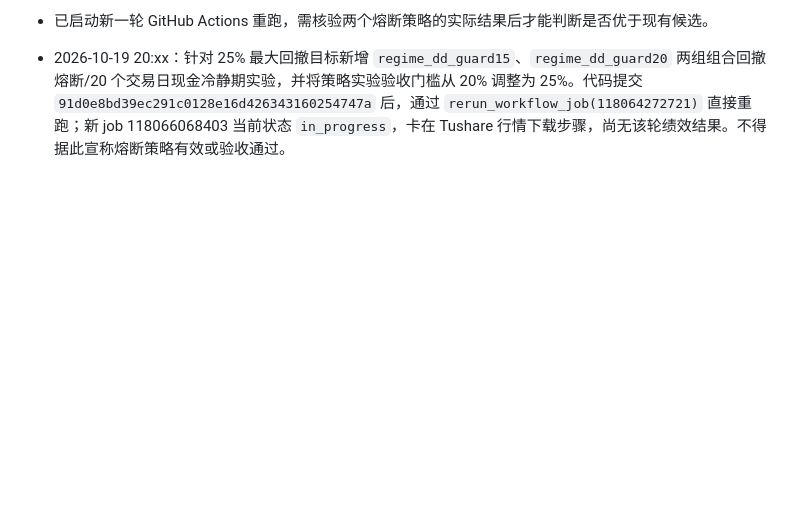
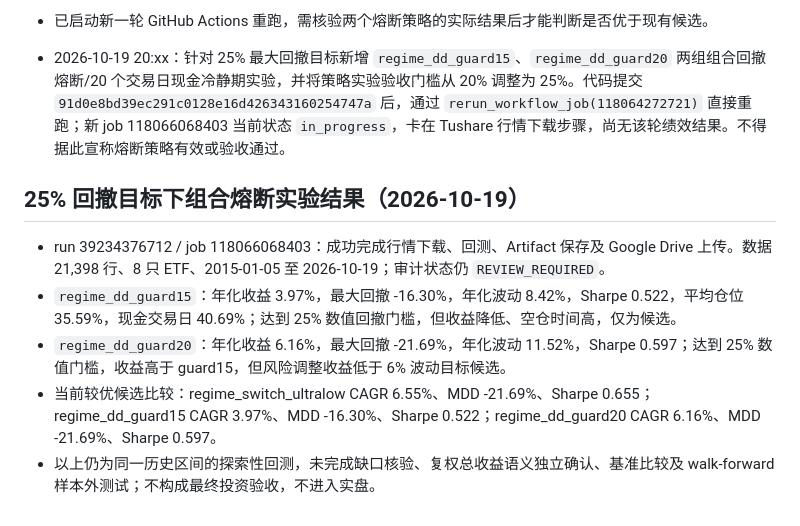
Before and after one commit to magangwwd/ashare-research-infra, a Markdown page: etf_single_rotation/RUNBOOK_AND_RUN_LOG.md, the part around the change. Rendered like a GitHub page; blank space fills up the shorter version.

Commit message:
Record completed 25 percent drawdown circuit breaker experiment results

```diff
--- a/etf_single_rotation/RUNBOOK_AND_RUN_LOG.md
+++ b/etf_single_rotation/RUNBOOK_AND_RUN_LOG.md
@@ -102,3 +102,10 @@
 - 已启动新一轮 GitHub Actions 重跑，需核验两个熔断策略的实际结果后才能判断是否优于现有候选。
 
 - 2026-10-19 20:xx：针对 25% 最大回撤目标新增 `regime_dd_guard15`、`regime_dd_guard20` 两组组合回撤熔断/20 个交易日现金冷静期实验，并将策略实验验收门槛从 20% 调整为 25%。代码提交 `91d0e8bd39ec291c0128e16d426343160254747a` 后，通过 `rerun_workflow_job(118064272721)` 直接重跑；新 job 118066068403 当前状态 `in_progress`，卡在 Tushare 行情下载步骤，尚无该轮绩效结果。不得据此宣称熔断策略有效或验收通过。
+
+## 25% 回撤目标下组合熔断实验结果（2026-10-19）
+- run 39234376712 / job 118066068403：成功完成行情下载、回测、Artifact 保存及 Google Drive 上传。数据 21,398 行、8 只 ETF、2015-01-05 至 2026-10-19；审计状态仍 `REVIEW_REQUIRED`。
+- `regime_dd_guard15`：年化收益 3.97%，最大回撤 -16.30%，年化波动 8.42%，Sharpe 0.522，平均仓位 35.59%，现金交易日 40.69%；达到 25% 数值回撤门槛，但收益降低、空仓时间高，仅为候选。
+- `regime_dd_guard20`：年化收益 6.16%，最大回撤 -21.69%，年化波动 11.52%，Sharpe 0.597；达到 25% 数值门槛，收益高于 guard15，但风险调整收益低于 6% 波动目标候选。
+- 当前较优候选比较：regime_switch_ultralow CAGR 6.55%、MDD -21.69%、Sharpe 0.655；regime_dd_guard15 CAGR 3.97%、MDD -16.30%、Sharpe 0.522；regime_dd_guard20 CAGR 6.16%、MDD -21.69%、Sharpe 0.597。
+- 以上仍为同一历史区间的探索性回测，未完成缺口核验、复权总收益语义独立确认、基准比较及 walk-forward 样本外测试；不构成最终投资验收，不进入实盘。
```
